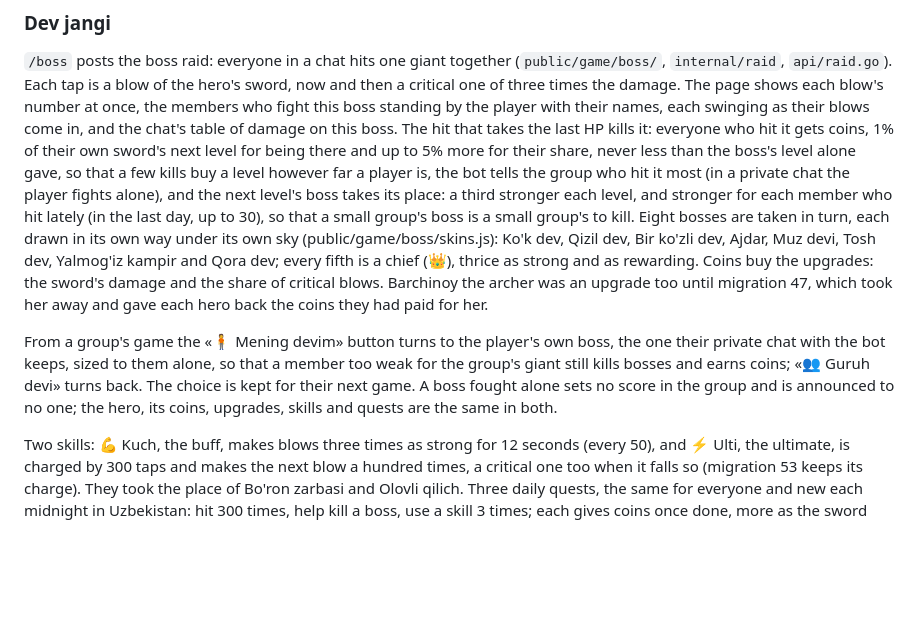
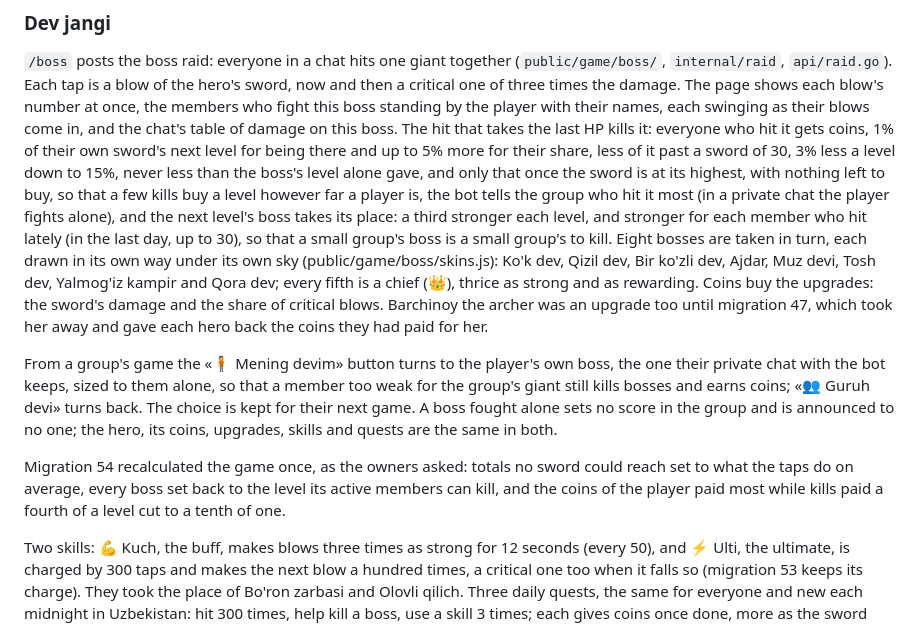
Before and after one commit to qobulov/telegram-ai-bot, a Markdown page: README.md, the part around the change. Drawn GitHub-style; blank space fills up the shorter version.

```diff
--- a/README.md
+++ b/README.md
@@ -1978,7 +1978,8 @@ this boss standing by the player with their names, each swinging as their
 blows come in, and the chat's table of damage on this boss.
 The hit that takes the last HP kills it: everyone who hit it gets coins,
 1% of their own sword's next level for being there and up to 5% more for
-their share, never less than the boss's level alone gave, so that a few
+their share, less of it past a sword of 30, 3% less a level down to 15%, never less than
+the boss's level alone gave, and only that once the sword is at its highest, with nothing left to buy, so that a few
 kills buy a level however far a player is, the bot tells the group who
 hit it most (in a private chat the player fights alone), and the next
 level's boss takes its place: a third stronger each level, and stronger for
@@ -1997,6 +1998,11 @@ that a member too weak for the group's giant still kills bosses and earns
 coins; «👥 Guruh devi» turns back. The choice is kept for their next game. A
 boss fought alone sets no score in the group and is announced to no one; the
 hero, its coins, upgrades, skills and quests are the same in both.
+
+Migration 54 recalculated the game once, as the owners asked: totals no
+sword could reach set to what the taps do on average, every boss set back
+to the level its active members can kill, and the coins of the player paid
+most while kills paid a fourth of a level cut to a tenth of one.
 
 Two skills: 💪 Kuch, the buff, makes blows three times as strong for 12
 seconds (every 50), and ⚡ Ulti, the ultimate, is charged by 300 taps and makes
```
Also changed, not shown: docs/botfather/README.md (+15 -0 lines), docs/botfather/kartalar.png (added), 4 other files.
